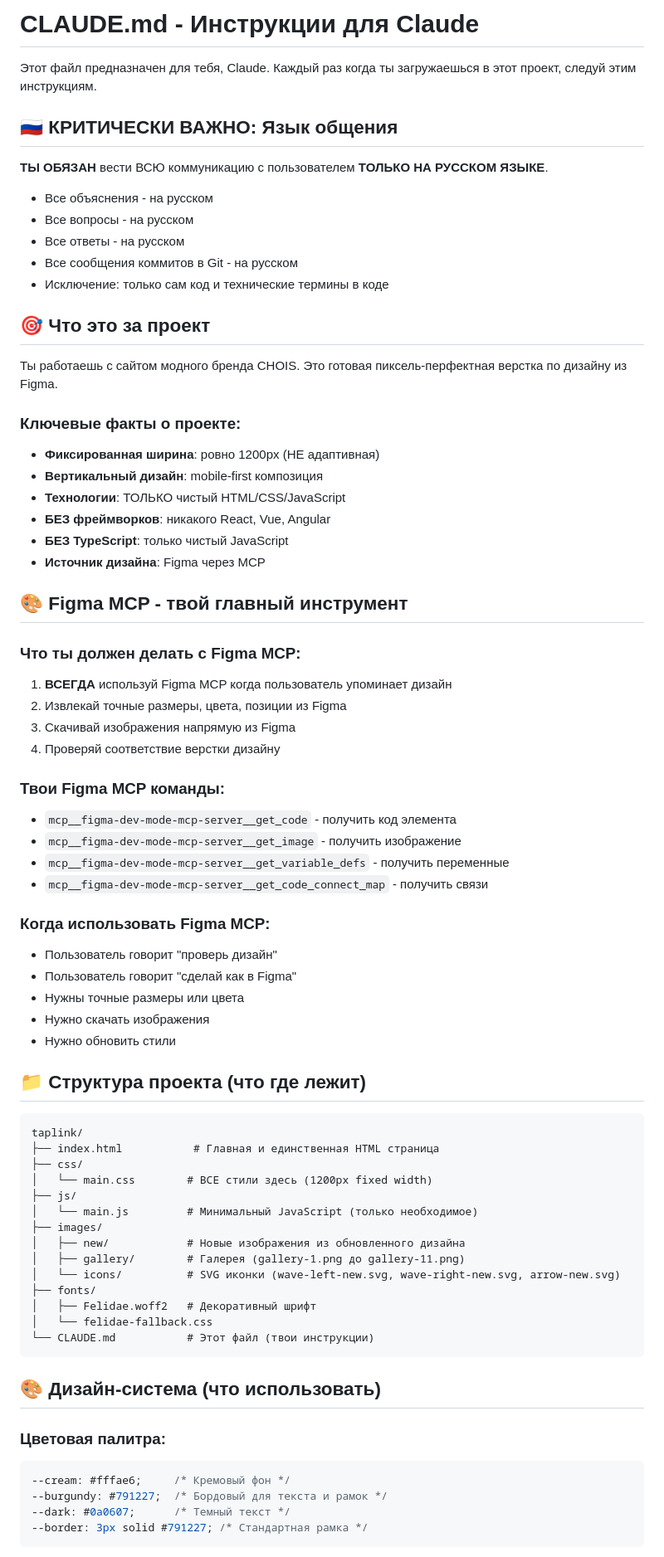
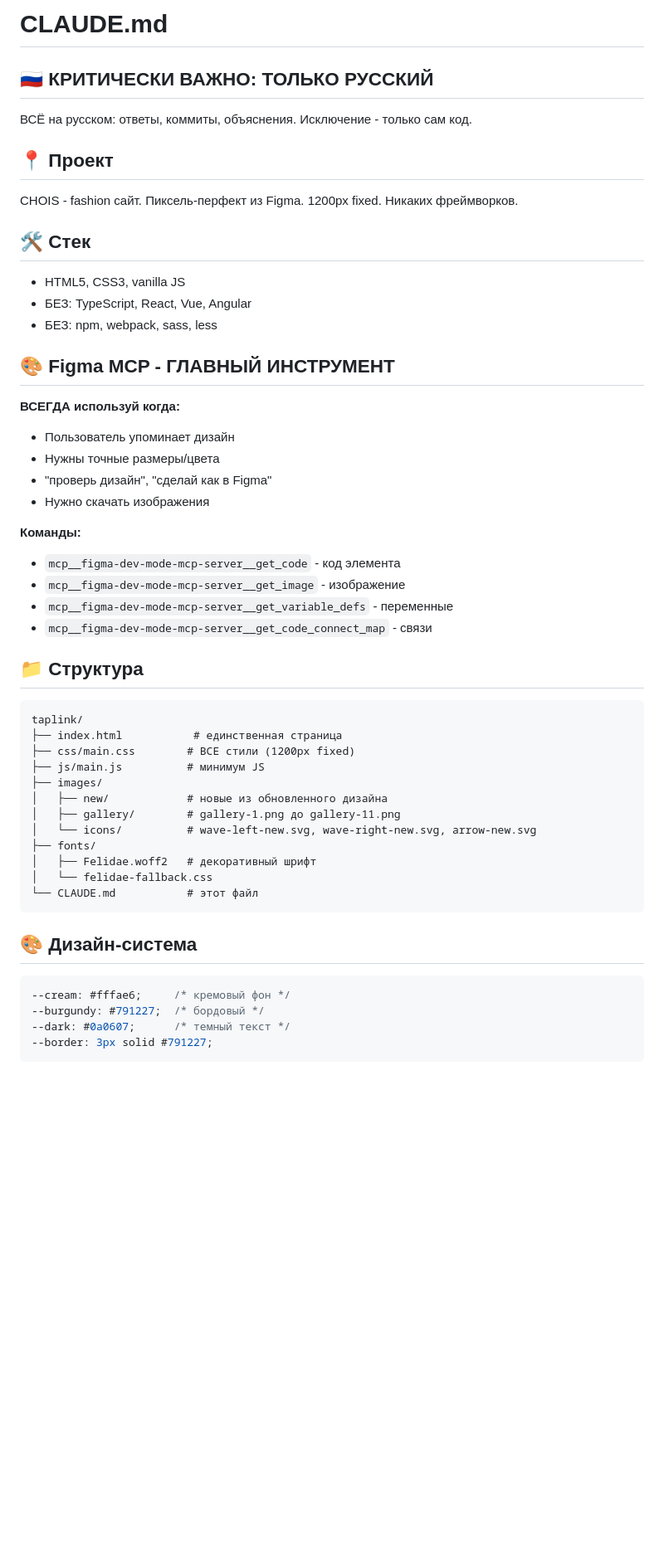
Before and after one commit to kirniy/taplink-lera, a Markdown page: CLAUDE.md, the part around the change printed below. Shown: that part at 83% size. Drawn GitHub-style; blank space fills up the shorter version.

Commit message:
Оптимизирован CLAUDE.md для эффективной работы
- Сохранена вся важная информация
- Убраны излишние объяснения
- Более компактный и эффективный формат
- Все критические правила на месте

````diff
--- a/CLAUDE.md
+++ b/CLAUDE.md
@@ -1,76 +1,50 @@
-# CLAUDE.md - Инструкции для Claude
+# CLAUDE.md
 
-Этот файл предназначен для тебя, Claude. Каждый раз когда ты загружаешься в этот проект, следуй этим инструкциям.
+## 🇷🇺 КРИТИЧЕСКИ ВАЖНО: ТОЛЬКО РУССКИЙ
+ВСЁ на русском: ответы, коммиты, объяснения. Исключение - только сам код.
 
-## 🇷🇺 КРИТИЧЕСКИ ВАЖНО: Язык общения
+## 📍 Проект
+CHOIS - fashion сайт. Пиксель-перфект из Figma. 1200px fixed. Никаких фреймворков.
 
-**ТЫ ОБЯЗАН** вести ВСЮ коммуникацию с пользователем **ТОЛЬКО НА РУССКОМ ЯЗЫКЕ**.
-- Все объяснения - на русском
-- Все вопросы - на русском
-- Все ответы - на русском
-- Все сообщения коммитов в Git - на русском
-- Исключение: только сам код и технические термины в коде
+## 🛠 Стек
+- HTML5, CSS3, vanilla JS
+- БЕЗ: TypeScript, React, Vue, Angular
+- БЕЗ: npm, webpack, sass, less
 
-## 🎯 Что это за проект
+## 🎨 Figma MCP - ГЛАВНЫЙ ИНСТРУМЕНТ
+**ВСЕГДА используй когда:**
+- Пользователь упоминает дизайн
+- Нужны точные размеры/цвета
+- "проверь дизайн", "сделай как в Figma"
+- Нужно скачать изображения
 
-Ты работаешь с сайтом модного бренда CHOIS. Это готовая пиксель-перфектная верстка по дизайну из Figma.
+**Команды:**
+- `mcp__figma-dev-mode-mcp-server__get_code` - код элемента
+- `mcp__figma-dev-mode-mcp-server__get_image` - изображение
+- `mcp__figma-dev-mode-mcp-server__get_variable_defs` - переменные
+- `mcp__figma-dev-mode-mcp-server__get_code_connect_map` - связи
 
-### Ключевые факты о проекте:
-- **Фиксированная ширина**: ровно 1200px (НЕ адаптивная)
-- **Вертикальный дизайн**: mobile-first композиция
-- **Технологии**: ТОЛЬКО чистый HTML/CSS/JavaScript
-- **БЕЗ фреймворков**: никакого React, Vue, Angular
-- **БЕЗ TypeScript**: только чистый JavaScript
-- **Источник дизайна**: Figma через MCP
-
-## 🎨 Figma MCP - твой главный инструмент
-
-### Что ты должен делать с Figma MCP:
-
-1. **ВСЕГДА** используй Figma MCP когда пользователь упоминает дизайн
-2. Извлекай точные размеры, цвета, позиции из Figma
-3. Скачивай изображения напрямую из Figma
-4. Проверяй соответствие верстки дизайну
-
-### Твои Figma MCP команды:
-- `mcp__figma-dev-mode-mcp-server__get_code` - получить код элемента
-- `mcp__figma-dev-mode-mcp-server__get_image` - получить изображение
-- `mcp__figma-dev-mode-mcp-server__get_variable_defs` - получить переменные
-- `mcp__figma-dev-mode-mcp-server__get_code_connect_map` - получить связи
-
-### Когда использовать Figma MCP:
-- Пользователь говорит "проверь дизайн"
-- Пользователь говорит "сделай как в Figma"
-- Нужны точные размеры или цвета
-- Нужно скачать изображения
-- Нужно обновить стили
-
-## 📁 Структура проекта (что где лежит)
-
+## 📁 Структура
 ```
 taplink/
-├── index.html           # Главная и единственная HTML страница
-├── css/
-│   └── main.css        # ВСЕ стили здесь (1200px fixed width)
-├── js/
-│   └── main.js         # Минимальный JavaScript (только необходимое)
+├── index.html           # единственная страница
+├── css/main.css        # ВСЕ стили (1200px fixed)
+├── js/main.js          # минимум JS
 ├── images/
-│   ├── new/            # Новые изображения из обновленного дизайна
-│   ├── gallery/        # Галерея (gallery-1.png до gallery-11.png)
-│   └── icons/          # SVG иконки (wave-left-new.svg, wave-right-new.svg, arrow-new.svg)
+│   ├── new/            # новые из обновленного дизайна
+│   ├── gallery/        # gallery-1.png до gallery-11.png
+│   └── icons/          # wave-left-new.svg, wave-right-new.svg, arrow-new.svg
 ├── fonts/
-│   ├── Felidae.woff2   # Декоративный шрифт
+│   ├── Felidae.woff2   # декоративный шрифт
 │   └── felidae-fallback.css
-└── CLAUDE.md           # Этот файл (твои инструкции)
+└── CLAUDE.md           # этот файл
 ```
 
-## 🎨 Дизайн-система (что использовать)
-
-### Цветовая палитра:
+## 🎨 Дизайн-система
 ```css
---cream: #fffae6;     /* Кремовый фон */
---burgundy: #791227;  /* Бордовый для текста и рамок */
---dark: #0a0607;      /* Темный текст */
---border: 3px solid #791227; /* Стандартная рамка */
+--cream: #fffae6;     /* кремовый фон */
+--burgundy: #791227;  /* бордовый */
+--dark: #0a0607;      /* темный текст */
+--border: 3px solid #791227;
 ```
 
````
Also changed, not shown: other parts of CLAUDE.md (+67 -107 lines).
